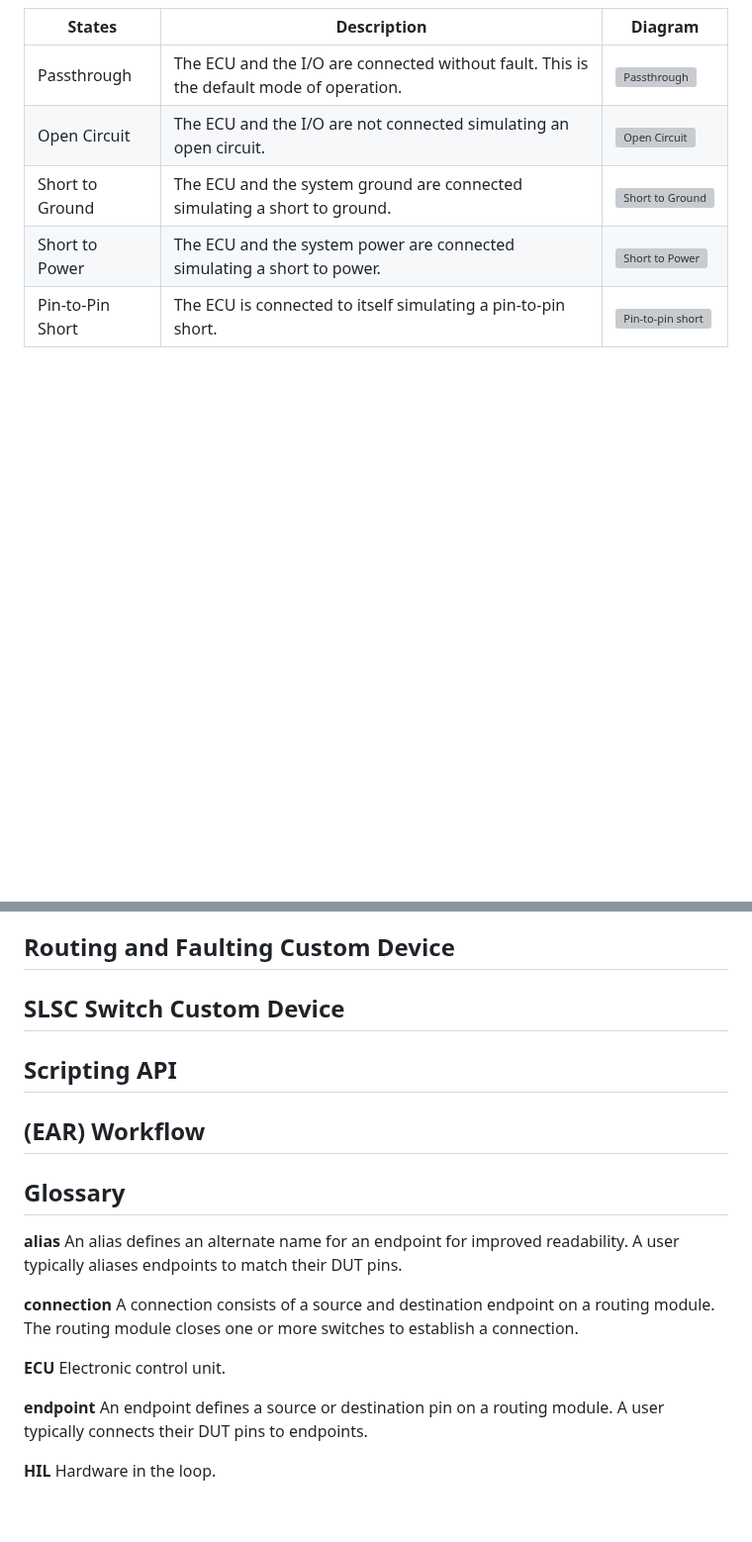
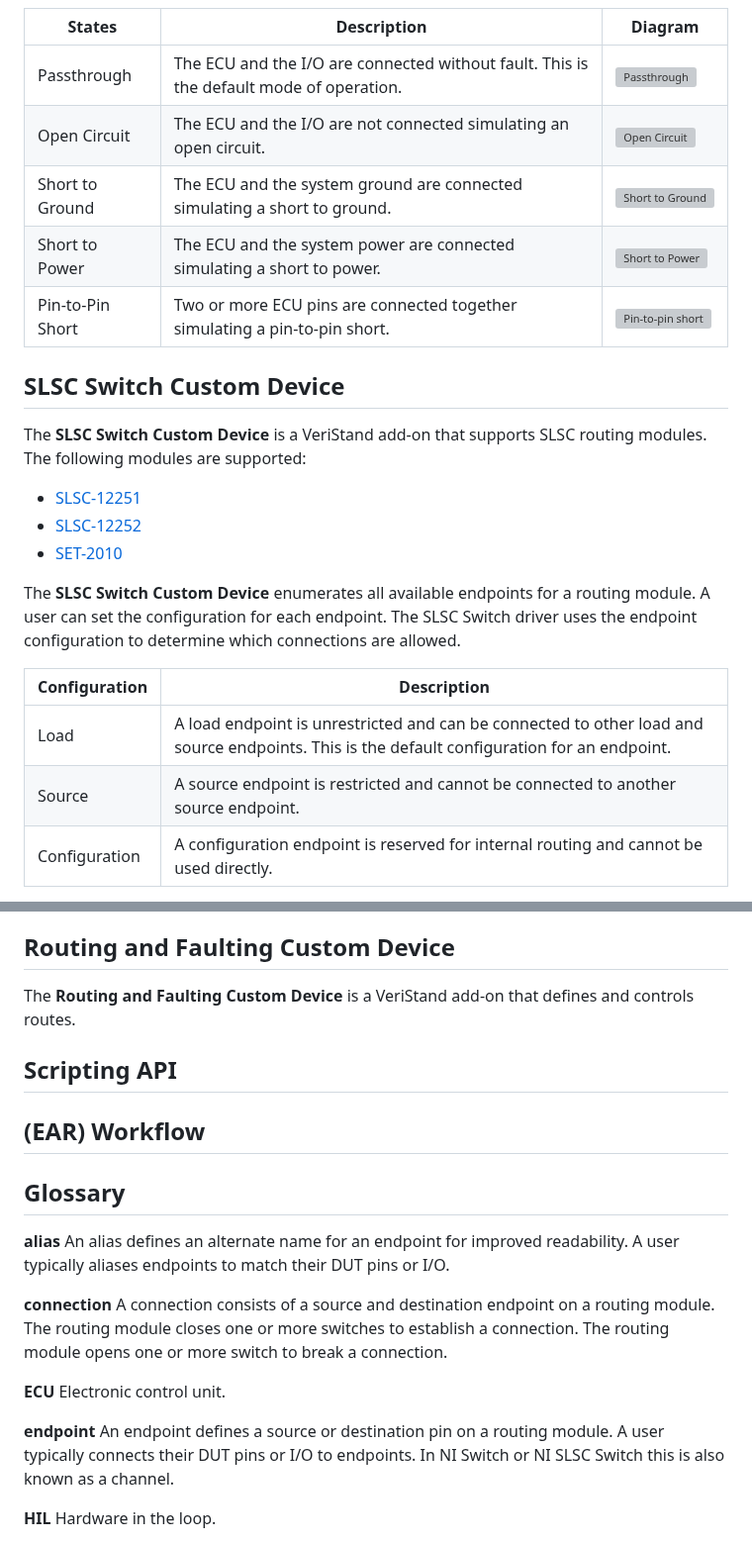
Before and after one commit to ni/niveristand-routing-and-faulting-custom-device, a Markdown page: Docs/Getting Started.md, 2 parts joined by grey strips. Shown at 99% size. GitHub-like rendering; blank space fills up the shorter version; grey boxes are pictures that could not be loaded.

Commit message:
Add SLSC Switch section

```diff
--- a/Docs/Getting Started.md
+++ b/Docs/Getting Started.md
@@ -10,5 +10,20 @@ The routing module acts as a gate between the ECU and the I/O. A common configur
 | Open Circuit | The ECU and the I/O are not connected simulating an open circuit. | ![Open Circuit](https://ni.scene7.com/is/image/ni/lrknfeim3638940521012328059?scl=1)|
 | Short to Ground | The ECU and the system ground are connected simulating a short to ground. | ![Short to Ground](https://ni.scene7.com/is/image/ni/yijyimpy803861224648293470?scl=1) |
 | Short to Power | The ECU and the system power are connected simulating a short to power. | ![Short to Power](https://ni.scene7.com/is/image/ni/yijyimpy803861224648293470?scl=1) |
-| Pin-to-Pin Short | The ECU is connected to itself simulating a pin-to-pin short.  | ![Pin-to-pin short](https://ni.scene7.com/is/image/ni/bbkmcugz4974244261650505563?scl=1) |
+| Pin-to-Pin Short | Two or more ECU pins are connected together simulating a pin-to-pin short. | ![Pin-to-pin short](https://ni.scene7.com/is/image/ni/bbkmcugz4974244261650505563?scl=1) |
 
+## SLSC Switch Custom Device
+
+The **SLSC Switch Custom Device** is a VeriStand add-on that supports SLSC routing modules. The following modules are supported:
+* [SLSC-12251](https://www.ni.com/en-us/support/model.slsc-12251.html)
+* [SLSC-12252](https://www.ni.com/en-us/support/model.slsc-12252.html)
+* [SET-2010](https://www.smart-e-tech.de/en/products/signal-conditioning-with-slsc/set-slsc-cards/set-2010-routing-card/)
+
+The **SLSC Switch Custom Device** enumerates all available endpoints for a routing module. A user can set the configuration for each endpoint. The SLSC Switch driver uses the endpoint configuration to determine which connections are allowed.
+
+| Configuration | Description |
+|---|---|
+| Load | A load endpoint is unrestricted and can be connected to other load and source endpoints. This is the default configuration for an endpoint. |
+| Source | A source endpoint is restricted and cannot be connected to another source endpoint. |
+| Configuration | A configuration endpoint is reserved for internal routing and cannot be used directly. |
+
@@ -15,7 +33,7 @@ The routing module acts as a gate between the ECU and the I/O. A common configur
 
 ## Routing and Faulting Custom Device
 
-## SLSC Switch Custom Device
+The **Routing and Faulting Custom Device** is a VeriStand add-on that defines and controls routes.
 
 ## Scripting API
 
@@ -23,13 +41,13 @@ The routing module acts as a gate between the ECU and the I/O. A common configur
 
 ## Glossary
 
-**alias**   An alias defines an alternate name for an endpoint for improved readability. A user typically aliases endpoints to match their DUT pins.
+**alias**   An alias defines an alternate name for an endpoint for improved readability. A user typically aliases endpoints to match their DUT pins or I/O.
 
-**connection**   A connection consists of a source and destination endpoint on a routing module. The routing module closes one or more switches to establish a connection.
+**connection**   A connection consists of a source and destination endpoint on a routing module. The routing module closes one or more switches to establish a connection. The routing module opens one or more switch to break a connection.
 
 **ECU**   Electronic control unit.
 
-**endpoint**   An endpoint defines a source or destination pin on a routing module. A user typically connects their DUT pins to endpoints.
+**endpoint**   An endpoint defines a source or destination pin on a routing module. A user typically connects their DUT pins or I/O to endpoints. In NI Switch or NI SLSC Switch this is also known as a channel.
 
 **HIL**   Hardware in the loop.
 
```
Also changed, not shown: other parts of Docs/Getting Started.md (+3 -0 lines), Docs/SLSC Switch System Explorer.png (added).
